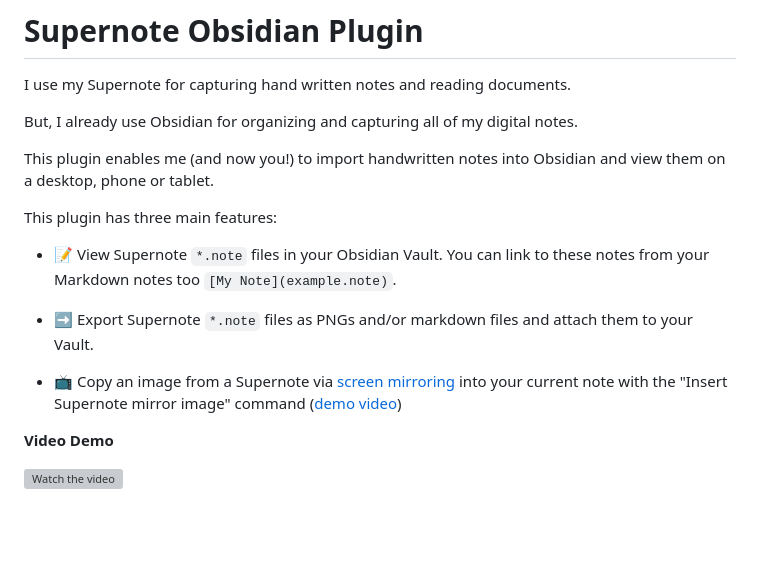
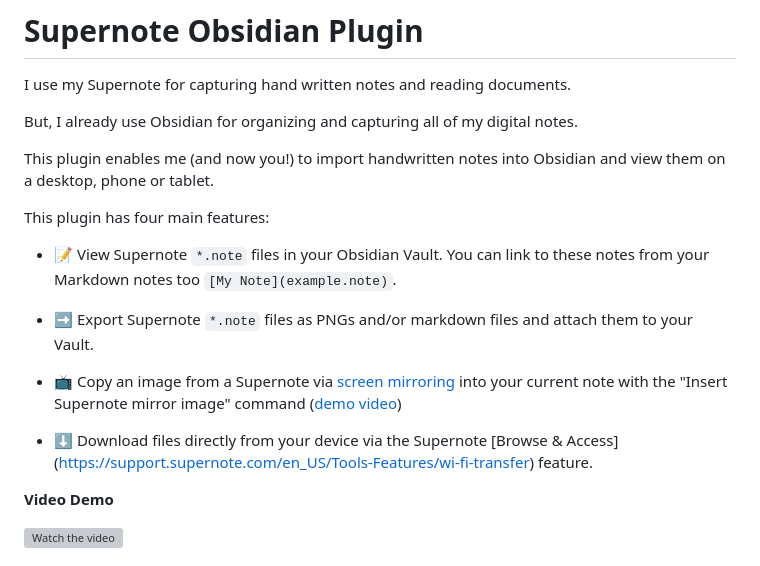
Before and after one commit to philips/supernote-obsidian-plugin, a Markdown page: README.md, the part around the change. Rendered like a GitHub page; blank space fills up the shorter version; grey boxes are pictures that could not be loaded.

Commit message:
README: add browse and access feature

```diff
--- a/README.md
+++ b/README.md
@@ -6,13 +6,15 @@ But, I already use Obsidian for organizing and capturing all of my digital notes
 
 This plugin enables me (and now you!) to import handwritten notes into Obsidian and view them on a desktop, phone or tablet.
 
-This plugin has three main features:
+This plugin has four main features:
 
 - 📝 View Supernote `*.note` files in your Obsidian Vault. You can link to these notes from your Markdown notes too `[My Note](example.note)`.
 
 - ➡️  Export Supernote `*.note` files as PNGs and/or markdown files and attach them to your Vault.
 
 - 📺 Copy an image from a Supernote via [screen mirroring](https://support.supernote.com/en_US/organizing-managing/1791924-screen-mirroring) into your current note with the "Insert Supernote mirror image" command ([demo video](https://youtu.be/Ih_NW-z_aLw))
+
+- ⬇️  Download files directly from your device via the Supernote [Browse & Access] (https://support.supernote.com/en_US/Tools-Features/wi-fi-transfer) feature.
 
 **Video Demo**
 
```
